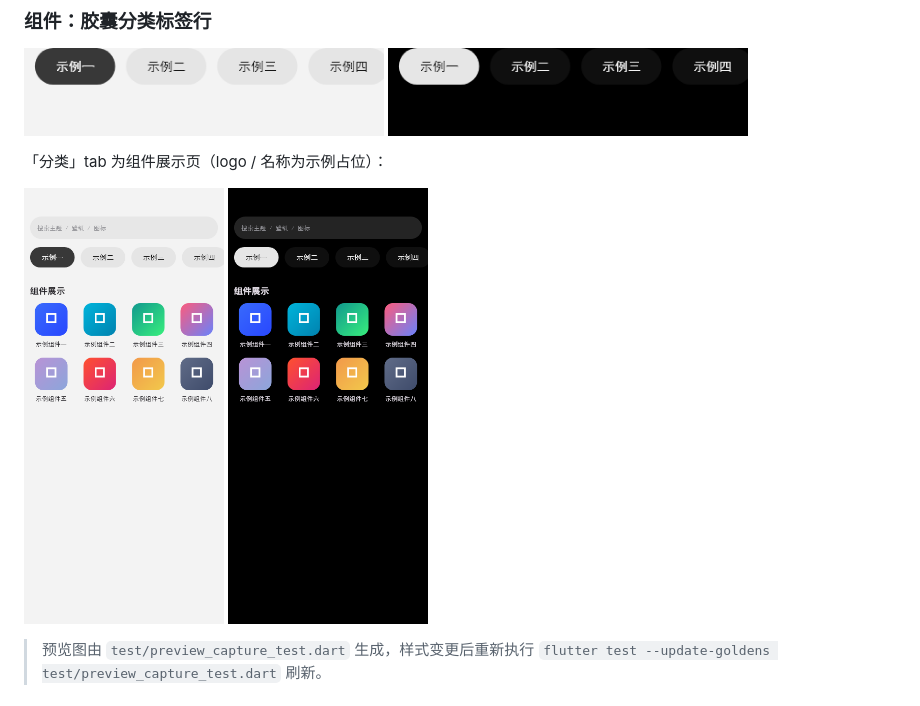
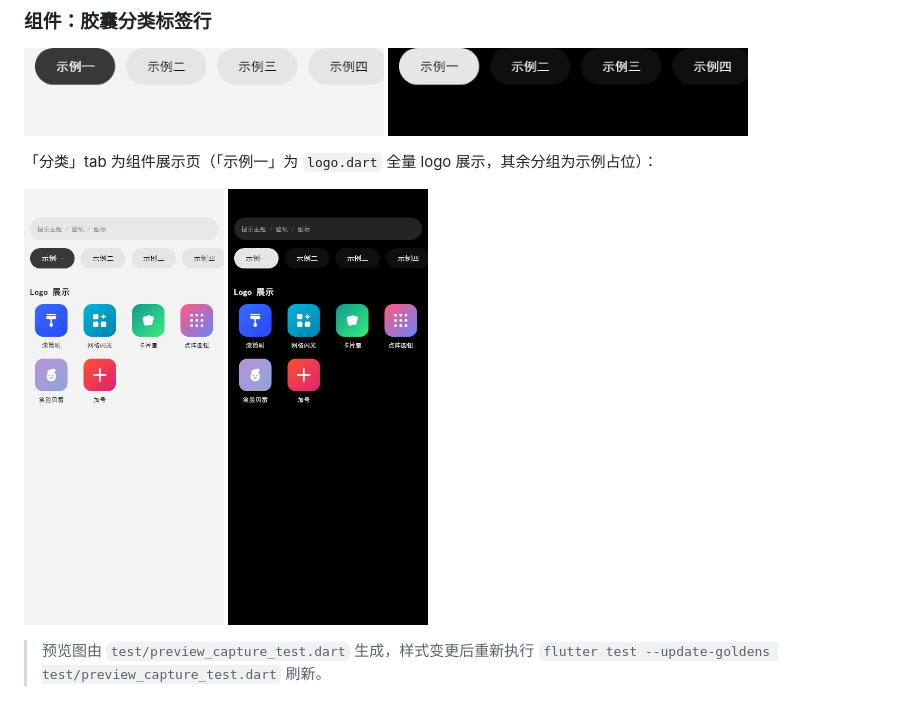
Before and after one commit to yearhe9900/mi_like_ui, a Markdown page: README.md, the part around the change. Rendered like a GitHub page; pictures changed too: doc/preview/showcase_dark.png, doc/preview/showcase_light.png.

```diff
--- a/README.md
+++ b/README.md
@@ -20,7 +20,7 @@
 
 <img src="doc/preview/pill_light.png" width="360" alt="浅色胶囊分类标签行" /> <img src="doc/preview/pill_dark.png" width="360" alt="深色胶囊分类标签行" />
 
-「分类」tab 为组件展示页（logo / 名称为示例占位）：
+「分类」tab 为组件展示页（「示例一」为 `logo.dart` 全量 logo 展示，其余分组为示例占位）：
 
 <img src="doc/preview/showcase_light.png" width="200" alt="浅色组件展示页" /> <img src="doc/preview/showcase_dark.png" width="200" alt="深色组件展示页" />
 
```
Also changed, not shown: 1 other file.
